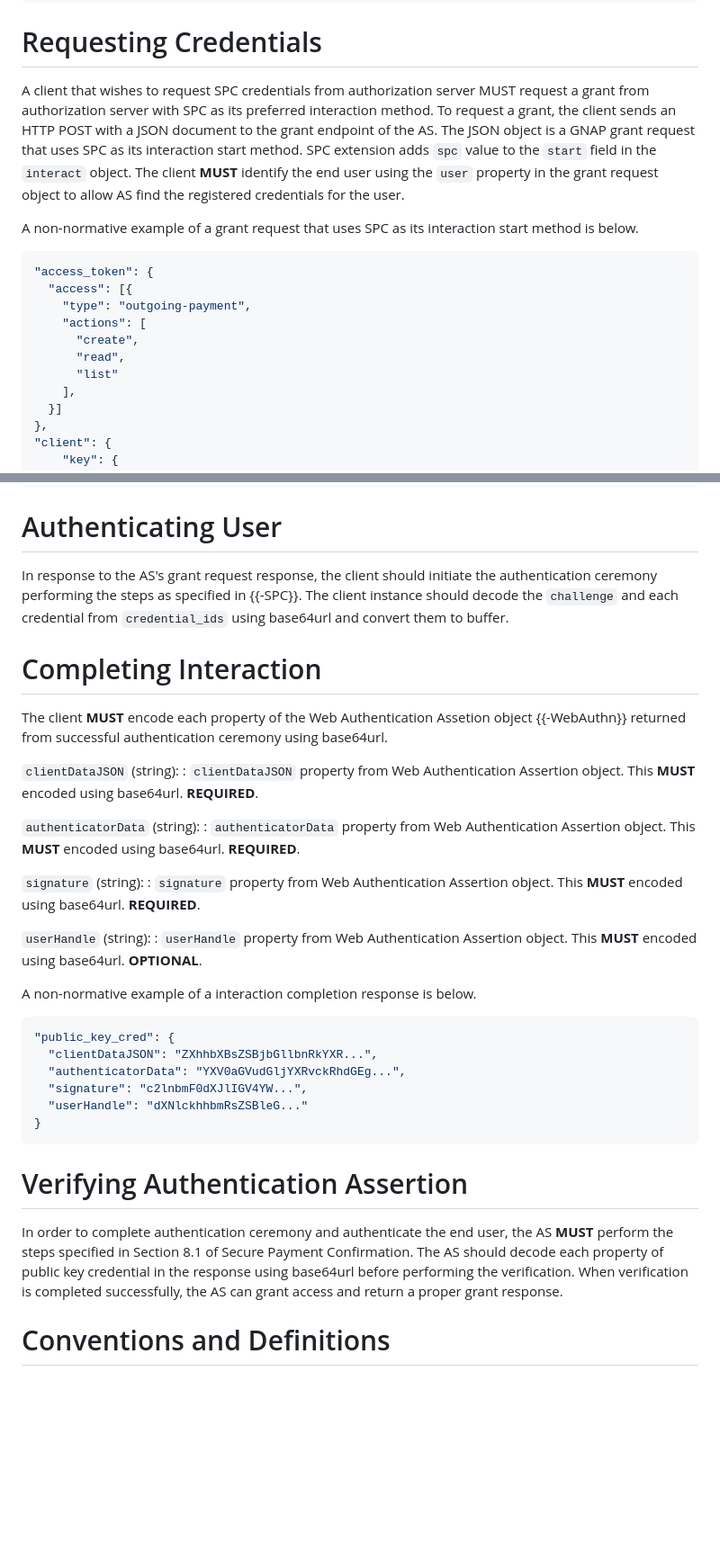
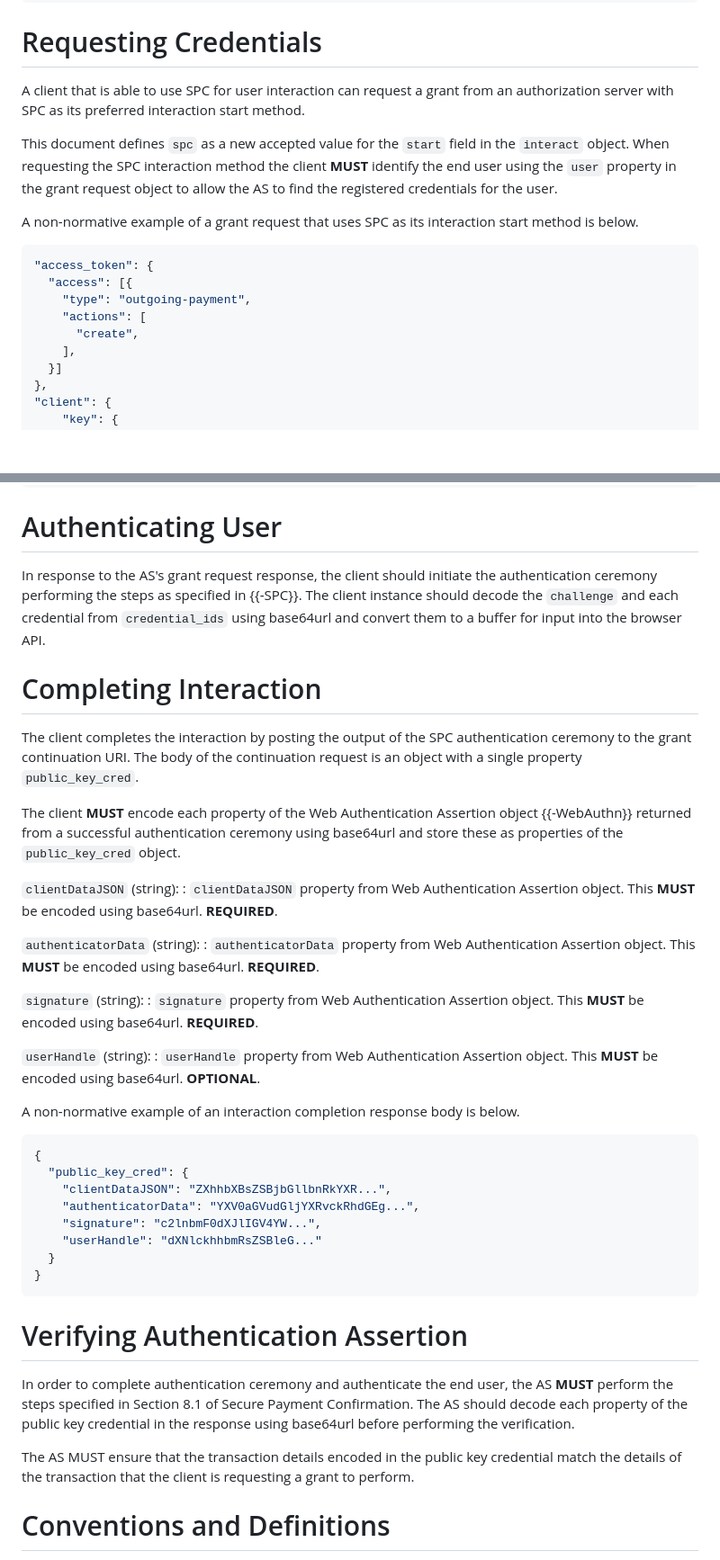
Before and after one commit to fynbosmoney/gnap-spc-extension, a Markdown page: draft-ozdemir-gnap-spc-extension.md, 2 parts joined by grey strips. Shown at 90% size. GitHub-like rendering; blank space fills up the shorter version.

Commit message:
Some editorial and informative ref to PR API (#1)
* Update draft-ozdemir-gnap-spc-extension.md

* fix lint

---------

Co-authored-by: Ömer Talha Özdemir <omer@fynbos.dev>

```diff
--- a/draft-ozdemir-gnap-spc-extension.md
+++ b/draft-ozdemir-gnap-spc-extension.md
@@ -104,7 +105,9 @@ const isSecurePaymentConfirmationSupported = async () => {
 
 # Requesting Credentials
 
-A client that wishes to request SPC credentials from authorization server MUST request a grant from authorization server with SPC as its preferred interaction method. To request a grant, the client sends an HTTP POST with a JSON document to the grant endpoint of the AS. The JSON object is a GNAP grant request that uses SPC as its interaction start method. SPC extension adds `spc` value to the `start` field in the `interact` object. The client **MUST** identify the end user using the `user` property in the grant request object to allow AS find the registered credentials for the user.
+A client that is able to use SPC for user interaction can request a grant from an authorization server with SPC as its preferred interaction start method.
+
+This document defines `spc` as a new accepted value for the `start` field in the `interact` object. When requesting the SPC interaction method the client **MUST** identify the end user using the `user` property in the grant request object to allow the AS to find the registered credentials for the user.
 
 A non-normative example of a grant request that uses SPC as its interaction start method is below.
 
@@ -114,8 +117,6 @@ A non-normative example of a grant request that uses SPC as its interaction star
     "type": "outgoing-payment",
     "actions": [
       "create",
-      "read",
-      "list"
     ],
   }]
 },
@@ -175,36 +176,42 @@ A non-normative example of a grant request continue response that uses SPC as it
 ~~~
 
 # Authenticating User
-In response to the AS's grant request response, the client should initiate the authentication ceremony performing the steps as specified in {{-SPC}}. The client instance should decode the `challenge` and each credential from `credential_ids` using base64url and convert them to buffer.
+In response to the AS's grant request response, the client should initiate the authentication ceremony performing the steps as specified in {{-SPC}}. The client instance should decode the `challenge` and each credential from `credential_ids` using base64url and convert them to a buffer for input into the browser API.
 
 # Completing Interaction
-The client **MUST** encode each property of the Web Authentication Assetion object {{-WebAuthn}} returned from successful authentication ceremony using base64url.
+The client completes the interaction by posting the output of the SPC authentication ceremony to the grant continuation URI. The body of the continuation request is an object with a single property `public_key_cred`.
+
+The client **MUST** encode each property of the Web Authentication Assertion object {{-WebAuthn}} returned from a successful authentication ceremony using base64url and store these as properties of the `public_key_cred` object.
 
 `clientDataJSON` (string):
-: `clientDataJSON` property from Web Authentication Assertion object. This **MUST** encoded using base64url. **REQUIRED**.
+: `clientDataJSON` property from Web Authentication Assertion object. This **MUST** be encoded using base64url. **REQUIRED**.
 
 `authenticatorData` (string):
-: `authenticatorData` property from Web Authentication Assertion object. This **MUST** encoded using base64url. **REQUIRED**.
+: `authenticatorData` property from Web Authentication Assertion object. This **MUST** be encoded using base64url. **REQUIRED**.
 
 `signature` (string):
-: `signature` property from Web Authentication Assertion object. This **MUST** encoded using base64url. **REQUIRED**.
+: `signature` property from Web Authentication Assertion object. This **MUST** be encoded using base64url. **REQUIRED**.
 
 `userHandle` (string):
-: `userHandle` property from Web Authentication Assertion object. This **MUST** encoded using base64url. **OPTIONAL**.
+: `userHandle` property from Web Authentication Assertion object. This **MUST** be encoded using base64url. **OPTIONAL**.
 
-A non-normative example of a interaction completion response is below.
+A non-normative example of an interaction completion response body is below.
 
 ~~~ json
-"public_key_cred": {
-  "clientDataJSON": "ZXhhbXBsZSBjbGllbnRkYXR...",
-  "authenticatorData": "YXV0aGVudGljYXRvckRhdGEg...",
-  "signature": "c2lnbmF0dXJlIGV4YW...",
-  "userHandle": "dXNlckhhbmRsZSBleG..."
+{
+  "public_key_cred": {
+    "clientDataJSON": "ZXhhbXBsZSBjbGllbnRkYXR...",
+    "authenticatorData": "YXV0aGVudGljYXRvckRhdGEg...",
+    "signature": "c2lnbmF0dXJlIGV4YW...",
+    "userHandle": "dXNlckhhbmRsZSBleG..."
+  }
 }
 ~~~
 
 # Verifying Authentication Assertion
-In order to complete authentication ceremony and authenticate the end user, the AS **MUST** perform the steps specified in Section 8.1 of Secure Payment Confirmation. The AS should decode each property of public key credential in the response using base64url before performing the verification. When verification is completed successfully, the AS can grant access and return a proper grant response.
+In order to complete authentication ceremony and authenticate the end user, the AS **MUST** perform the steps specified in Section 8.1 of Secure Payment Confirmation. The AS should decode each property of the public key credential in the response using base64url before performing the verification.
+
+The AS MUST ensure that the transaction details encoded in the public key credential match the details of the transaction that the client is requesting a grant to perform.
 
 # Conventions and Definitions
 
```
Also changed, not shown: other parts of draft-ozdemir-gnap-spc-extension.md (+5 -4 lines).
